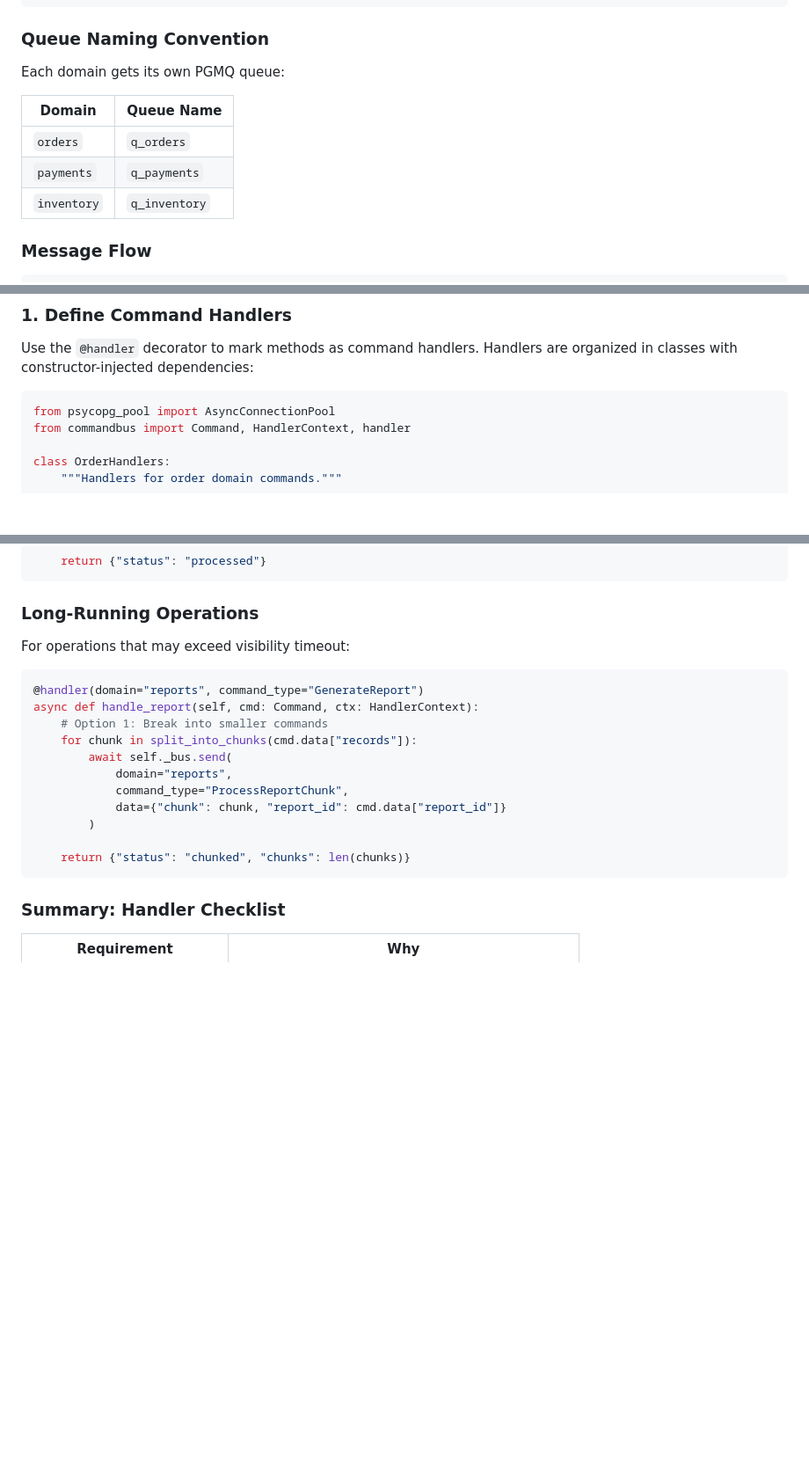
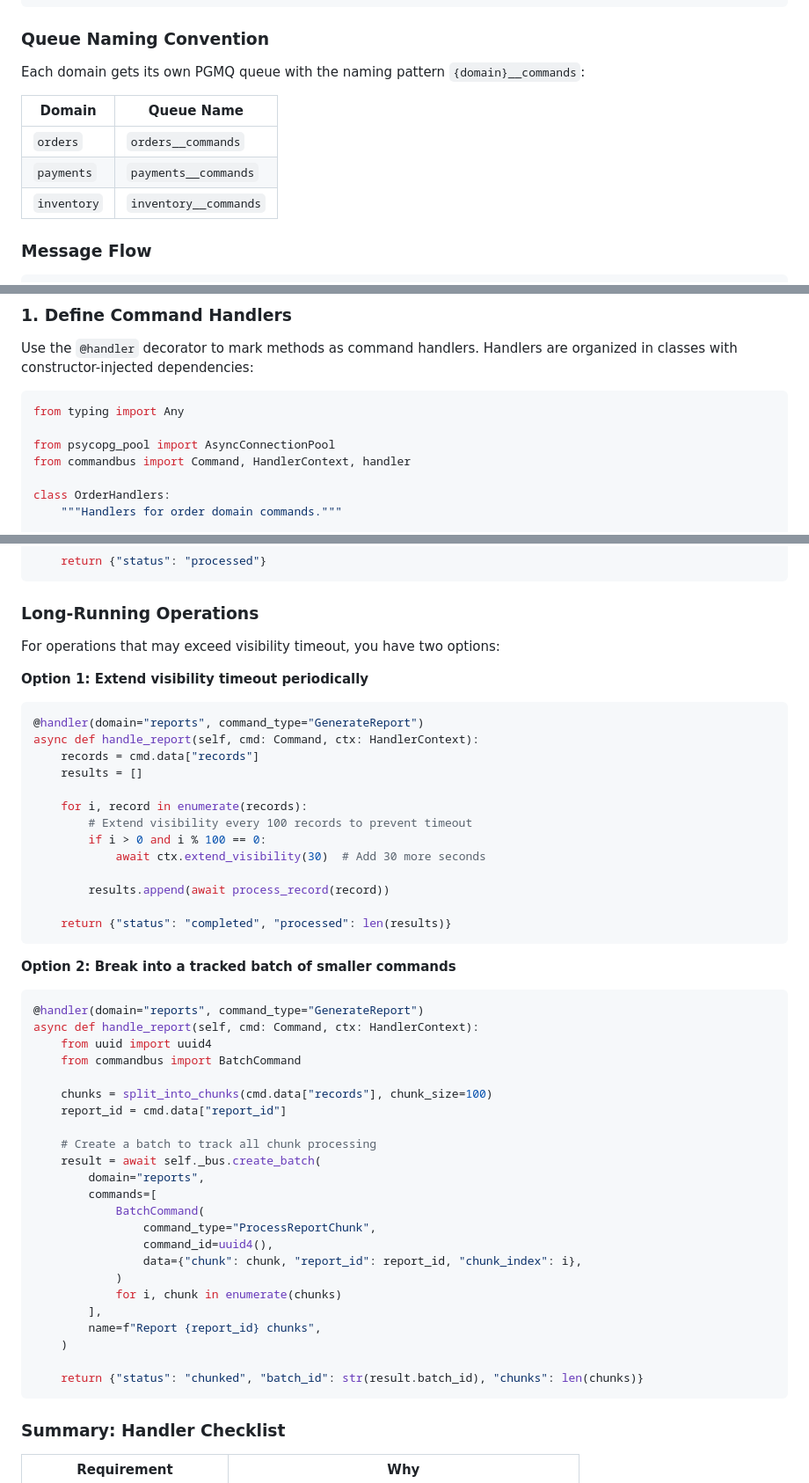
Before and after one commit to FreeSideNomad/rcmd, a Markdown page: README.md, 3 parts joined by grey strips. Shown at 88% size. Rendered like a GitHub page; blank space fills up the shorter version.

Commit message:
docs: fix README code examples and queue naming (#170)
- Add missing `from typing import Any` import to handler examples
- Fix queue naming convention: `{domain}__commands` not `q_{domain}`
- Improve long-running operations section with two options:
  - Option 1: Use ctx.extend_visibility() for periodic timeout extension
  - Option 2: Use create_batch() to properly track chunked work

🤖 Generated with [Claude Code](https://claude.com/claude-code)

Co-authored-by: Igor Musić <igormusic@Igors-MacBook-Pro.local>
Co-authored-by: Claude <noreply@anthropic.com>

````diff
--- a/README.md
+++ b/README.md
@@ -265,13 +265,13 @@ Alternative: Worker A crashes
 
 ### Queue Naming Convention
 
-Each domain gets its own PGMQ queue:
+Each domain gets its own PGMQ queue with the naming pattern `{domain}__commands`:
 
 | Domain | Queue Name |
 |--------|------------|
-| `orders` | `q_orders` |
-| `payments` | `q_payments` |
-| `inventory` | `q_inventory` |
+| `orders` | `orders__commands` |
+| `payments` | `payments__commands` |
+| `inventory` | `inventory__commands` |
 
 ### Message Flow
 
@@ -382,6 +382,8 @@ This section covers how to set up command handlers and configure workers for you
 Use the `@handler` decorator to mark methods as command handlers. Handlers are organized in classes with constructor-injected dependencies:
 
 ```python
+from typing import Any
+
 from psycopg_pool import AsyncConnectionPool
 from commandbus import Command, HandlerContext, handler
 
@@ -720,20 +722,52 @@ async def handle_payment(self, cmd: Command, ctx: HandlerContext):
 
 ### Long-Running Operations
 
-For operations that may exceed visibility timeout:
+For operations that may exceed visibility timeout, you have two options:
+
+**Option 1: Extend visibility timeout periodically**
 
 ```python
 @handler(domain="reports", command_type="GenerateReport")
 async def handle_report(self, cmd: Command, ctx: HandlerContext):
-    # Option 1: Break into smaller commands
-    for chunk in split_into_chunks(cmd.data["records"]):
-        await self._bus.send(
-            domain="reports",
-            command_type="ProcessReportChunk",
-            data={"chunk": chunk, "report_id": cmd.data["report_id"]}
-        )
+    records = cmd.data["records"]
+    results = []
 
-    return {"status": "chunked", "chunks": len(chunks)}
+    for i, record in enumerate(records):
+        # Extend visibility every 100 records to prevent timeout
+        if i > 0 and i % 100 == 0:
+            await ctx.extend_visibility(30)  # Add 30 more seconds
+
+        results.append(await process_record(record))
+
+    return {"status": "completed", "processed": len(results)}
+```
+
+**Option 2: Break into a tracked batch of smaller commands**
+
+```python
+@handler(domain="reports", command_type="GenerateReport")
+async def handle_report(self, cmd: Command, ctx: HandlerContext):
+    from uuid import uuid4
+    from commandbus import BatchCommand
+
+    chunks = split_into_chunks(cmd.data["records"], chunk_size=100)
+    report_id = cmd.data["report_id"]
+
+    # Create a batch to track all chunk processing
+    result = await self._bus.create_batch(
+        domain="reports",
+        commands=[
+            BatchCommand(
+                command_type="ProcessReportChunk",
+                command_id=uuid4(),
+                data={"chunk": chunk, "report_id": report_id, "chunk_index": i},
+            )
+            for i, chunk in enumerate(chunks)
+        ],
+        name=f"Report {report_id} chunks",
+    )
+
+    return {"status": "chunked", "batch_id": str(result.batch_id), "chunks": len(chunks)}
 ```
 
 ### Summary: Handler Checklist
````
